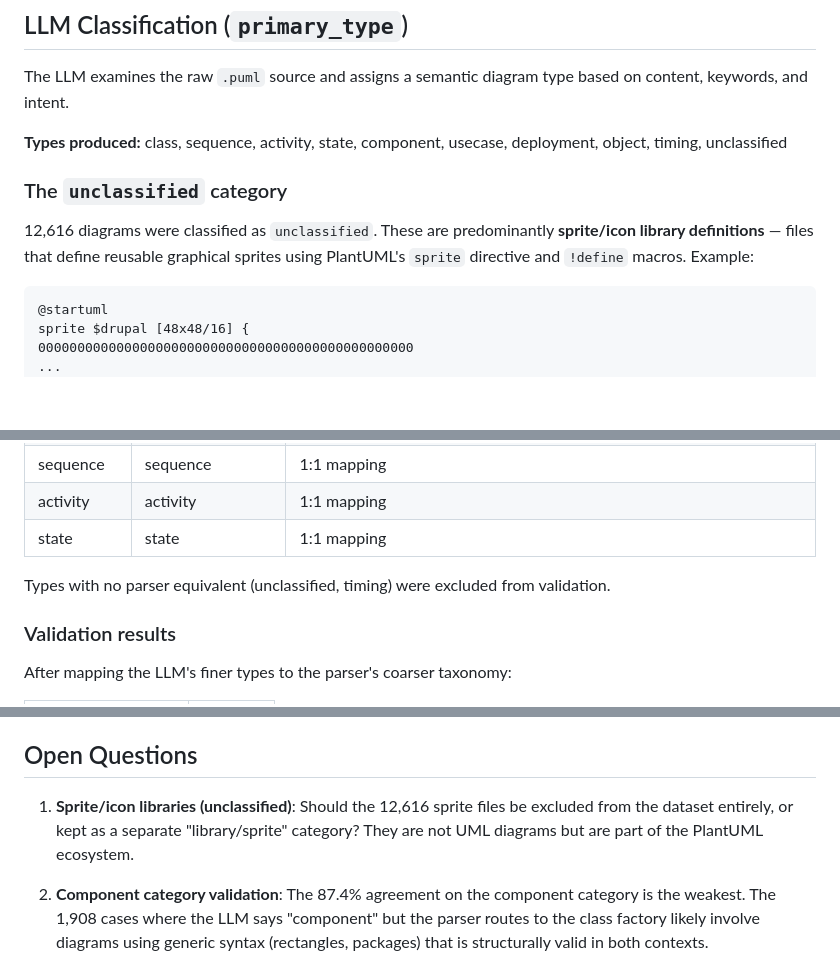
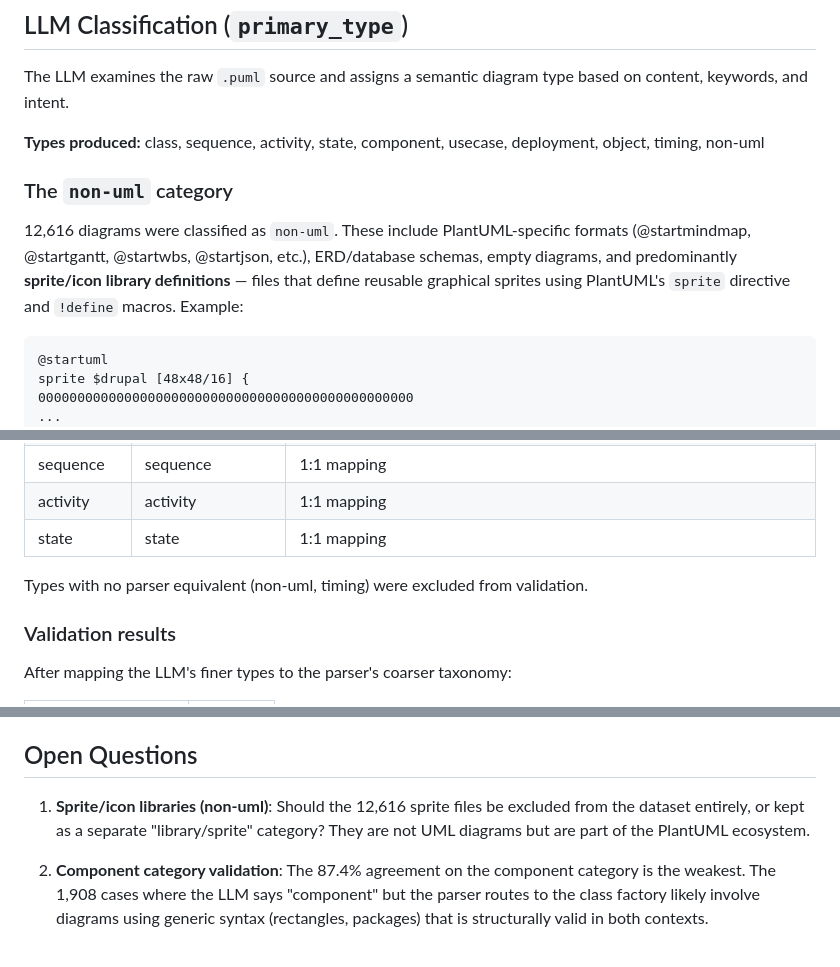
Before and after one commit to vovanrew/plantuml-in-wild-dataset, a Markdown page: classification_methodology.md, 3 parts joined by grey strips. Drawn GitHub-style; blank space fills up the shorter version.

````diff
--- a/classification_methodology.md
+++ b/classification_methodology.md
@@ -8,11 +8,11 @@ Each diagram in the dataset is classified by an LLM into a semantic diagram type
 
 The LLM examines the raw `.puml` source and assigns a semantic diagram type based on content, keywords, and intent.
 
-**Types produced:** class, sequence, activity, state, component, usecase, deployment, object, timing, unclassified
+**Types produced:** class, sequence, activity, state, component, usecase, deployment, object, timing, non-uml
 
-### The `unclassified` category
+### The `non-uml` category
 
-12,616 diagrams were classified as `unclassified`. These are predominantly **sprite/icon library definitions** — files that define reusable graphical sprites using PlantUML's `sprite` directive and `!define` macros. Example:
+12,616 diagrams were classified as `non-uml`. These include PlantUML-specific formats (@startmindmap, @startgantt, @startwbs, @startjson, etc.), ERD/database schemas, empty diagrams, and predominantly **sprite/icon library definitions** — files that define reusable graphical sprites using PlantUML's `sprite` directive and `!define` macros. Example:
 
 ```plantuml
 @startuml
@@ -38,7 +38,7 @@ To validate the LLM classification, we ran each diagram through PlantUML's compi
 | activity | activity | 1:1 mapping |
 | state | state | 1:1 mapping |
 
-Types with no parser equivalent (unclassified, timing) were excluded from validation.
+Types with no parser equivalent (non-uml, timing) were excluded from validation.
 
 ### Validation results
 
@@ -75,7 +75,7 @@ A single diagram can freely mix all three element types, so the diagram-level di
 
 ## Open Questions
 
-1. **Sprite/icon libraries (unclassified)**: Should the 12,616 sprite files be excluded from the dataset entirely, or kept as a separate "library/sprite" category? They are not UML diagrams but are part of the PlantUML ecosystem.
+1. **Sprite/icon libraries (non-uml)**: Should the 12,616 sprite files be excluded from the dataset entirely, or kept as a separate "library/sprite" category? They are not UML diagrams but are part of the PlantUML ecosystem.
 
 2. **Component category validation**: The 87.4% agreement on the component category is the weakest. The 1,908 cases where the LLM says "component" but the parser routes to the class factory likely involve diagrams using generic syntax (rectangles, packages) that is structurally valid in both contexts.
 
````
Also changed, not shown: methodology.md (+24 -16 lines).
